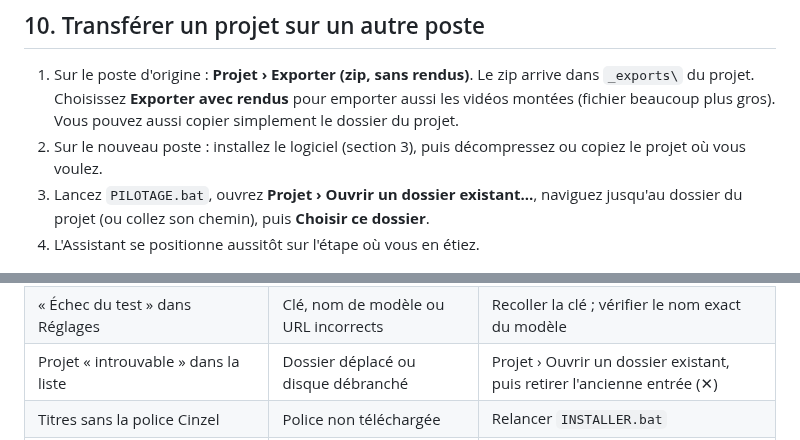
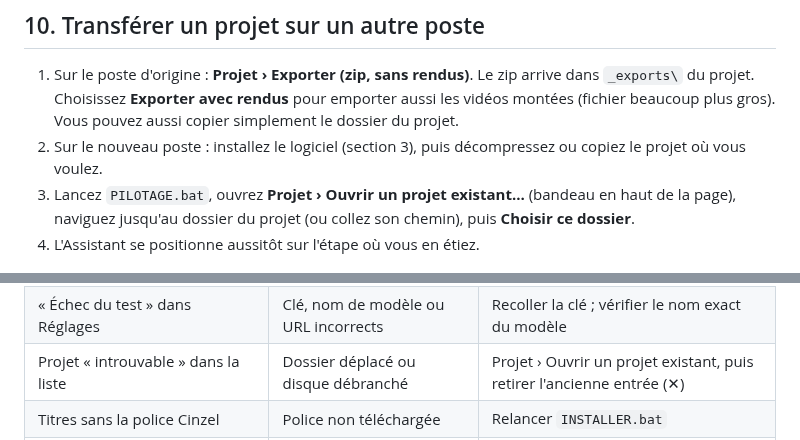
Before and after one commit to Nathan4KImpact/mks-movie-producer, a Markdown page: docs/MANUEL_INSTALLATION.md, 2 parts joined by grey strips. Drawn GitHub-style.

```diff
--- a/docs/MANUEL_INSTALLATION.md
+++ b/docs/MANUEL_INSTALLATION.md
@@ -328,7 +328,7 @@ La recherche a lieu au lancement de `PILOTAGE.bat` et dès qu'un dossier manque.
 
 1. Sur le poste d'origine : **Projet › Exporter (zip, sans rendus)**. Le zip arrive dans `_exports\` du projet. Choisissez **Exporter avec rendus** pour emporter aussi les vidéos montées (fichier beaucoup plus gros). Vous pouvez aussi copier simplement le dossier du projet.
 2. Sur le nouveau poste : installez le logiciel (section 3), puis décompressez ou copiez le projet où vous voulez.
-3. Lancez `PILOTAGE.bat`, ouvrez **Projet › Ouvrir un dossier existant…**, naviguez jusqu'au dossier du projet (ou collez son chemin), puis **Choisir ce dossier**.
+3. Lancez `PILOTAGE.bat`, ouvrez **Projet › Ouvrir un projet existant…** (bandeau en haut de la page), naviguez jusqu'au dossier du projet (ou collez son chemin), puis **Choisir ce dossier**.
 4. L'Assistant se positionne aussitôt sur l'étape où vous en étiez.
 
 ![Choisir le dossier du projet](images/13_ouvrir_dossier.jpg)
@@ -374,7 +374,7 @@ Aucun fichier n'est perdu : en cas de doublon, la version déjà présente dans
 | ffmpeg reste orange après installation | La fenêtre a été ouverte avant l'installation | Fermer et rouvrir `PILOTAGE.bat` |
 | Montage : erreur de voix | Pas d'Internet (Edge TTS est en ligne) | Vérifier la connexion, relancer le montage (il reprend où il s'était arrêté) |
 | « Échec du test » dans Réglages | Clé, nom de modèle ou URL incorrects | Recoller la clé ; vérifier le nom exact du modèle |
-| Projet « introuvable » dans la liste | Dossier déplacé ou disque débranché | Projet › Ouvrir un dossier existant, puis retirer l'ancienne entrée (✕) |
+| Projet « introuvable » dans la liste | Dossier déplacé ou disque débranché | Projet › Ouvrir un projet existant, puis retirer l'ancienne entrée (✕) |
 | Titres sans la police Cinzel | Police non téléchargée | Relancer `INSTALLER.bat` |
 | Après un rangement du projet, des épisodes, le livre ou une référence n'apparaissent plus | Dossier déplacé sans contenu reconnaissable, ou fichier renommé | Projet › Organisation du projet › **Rechercher les dossiers déplacés** ; sinon **Choisir…** le bon dossier pour ce rôle |
 | Les nouvelles images n'apparaissent pas | Images enregistrées dans un dossier qui n'est pas celui du projet | Vérifier le dossier indiqué en tête de la fiche de prompts |
```
Also changed, not shown: README.md (+1 -1 lines), docs/MANUEL_UTILISATION.md (+9 -5 lines), docs/images/10_projet.jpg, docs/images/11_projet_sources.jpg, 1 other file.
